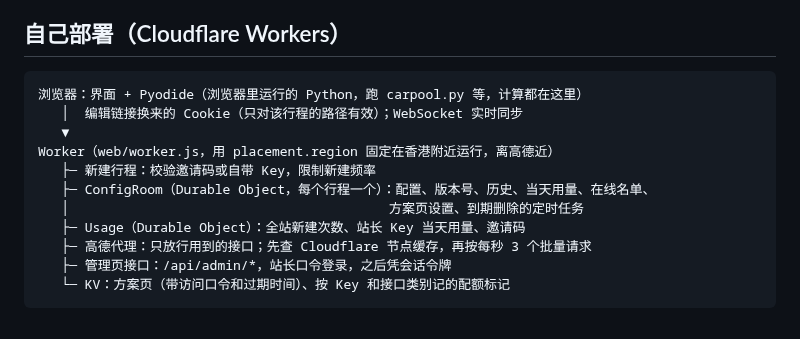
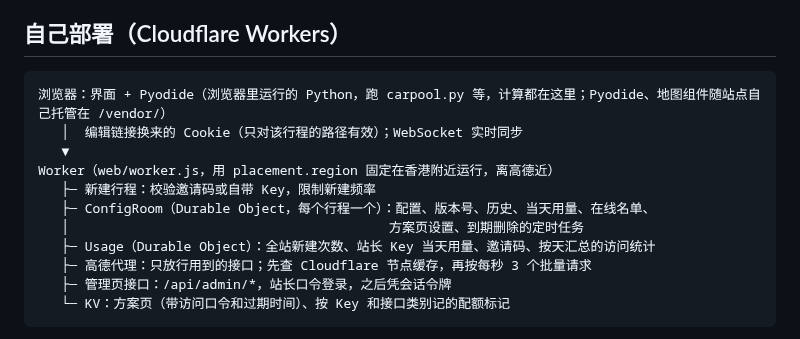
Before and after one commit to wowayou/wedding-carpool, a Markdown page: README.md, the part around one of its changes. GitHub-like rendering.

````diff
--- a/README.md
+++ b/README.md
@@ -97,14 +97,14 @@ python3 carpool.py trip.toml   # 只用命令行：报告打印到终端，并
 ## 自己部署（Cloudflare Workers）
 
 ```
-浏览器：界面 + Pyodide（浏览器里运行的 Python，跑 carpool.py 等，计算都在这里）
+浏览器：界面 + Pyodide（浏览器里运行的 Python，跑 carpool.py 等，计算都在这里；Pyodide、地图组件随站点自己托管在 /vendor/）
    │  编辑链接换来的 Cookie（只对该行程的路径有效）；WebSocket 实时同步
    ▼
 Worker（web/worker.js，用 placement.region 固定在香港附近运行，离高德近）
    ├─ 新建行程：校验邀请码或自带 Key，限制新建频率
    ├─ ConfigRoom（Durable Object，每个行程一个）：配置、版本号、历史、当天用量、在线名单、
    │                                         方案页设置、到期删除的定时任务
-   ├─ Usage（Durable Object）：全站新建次数、站长 Key 当天用量、邀请码
+   ├─ Usage（Durable Object）：全站新建次数、站长 Key 当天用量、邀请码、按天汇总的访问统计
    ├─ 高德代理：只放行用到的接口；先查 Cloudflare 节点缓存，再按每秒 3 个批量请求
    ├─ 管理页接口：/api/admin/*，站长口令登录，之后凭会话令牌
    └─ KV：方案页（带访问口令和过期时间）、按 Key 和接口类别记的配额标记
````
Also changed, not shown: other parts of README.md (+17 -1 lines), CHANGELOG.md (added, +41 -0 lines), LICENSING.md (+15 -9 lines).
